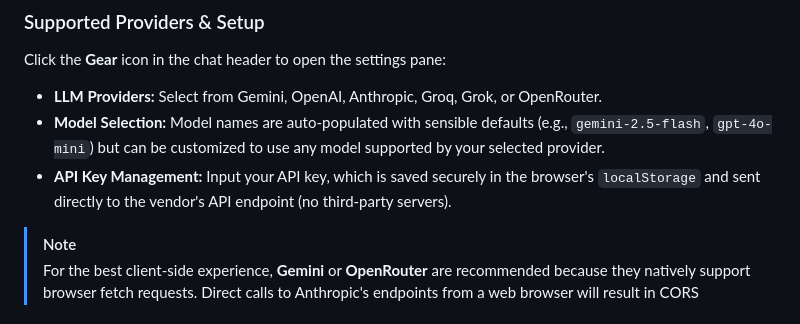
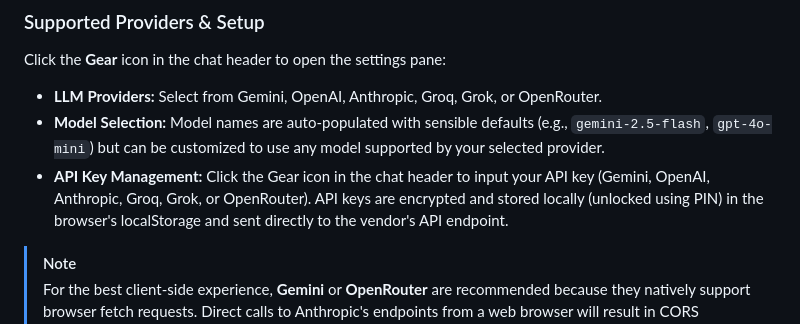
Before and after one commit to toshon-jennings/PHLCRSH-V2, a Markdown page: README.md, the part around the change. Rendered like a GitHub page.

Commit message:
Revise API Key Management section in README
Updated API Key Management instructions for clarity and security.

```diff
--- a/README.md
+++ b/README.md
@@ -74,7 +74,7 @@ PHLCRSH-V2 includes a client-side **Grounded AI Safety Assistant** (accessible v
 Click the **Gear** icon in the chat header to open the settings pane:
 *   **LLM Providers:** Select from Gemini, OpenAI, Anthropic, Groq, Grok, or OpenRouter.
 *   **Model Selection:** Model names are auto-populated with sensible defaults (e.g., `gemini-2.5-flash`, `gpt-4o-mini`) but can be customized to use any model supported by your selected provider.
-*   **API Key Management:** Input your API key, which is saved securely in the browser's `localStorage` and sent directly to the vendor's API endpoint (no third-party servers).
+*   **API Key Management:** Click the Gear icon in the chat header to input your API key (Gemini, OpenAI, Anthropic, Groq, Grok, or OpenRouter). API keys are encrypted and stored locally (unlocked using PIN) in the browser's localStorage and sent directly to the vendor's API endpoint.
 
 > [!NOTE]
 > For the best client-side experience, **Gemini** or **OpenRouter** are recommended because they natively support browser fetch requests. Direct calls to Anthropic's endpoints from a web browser will result in CORS restrictions.
```
